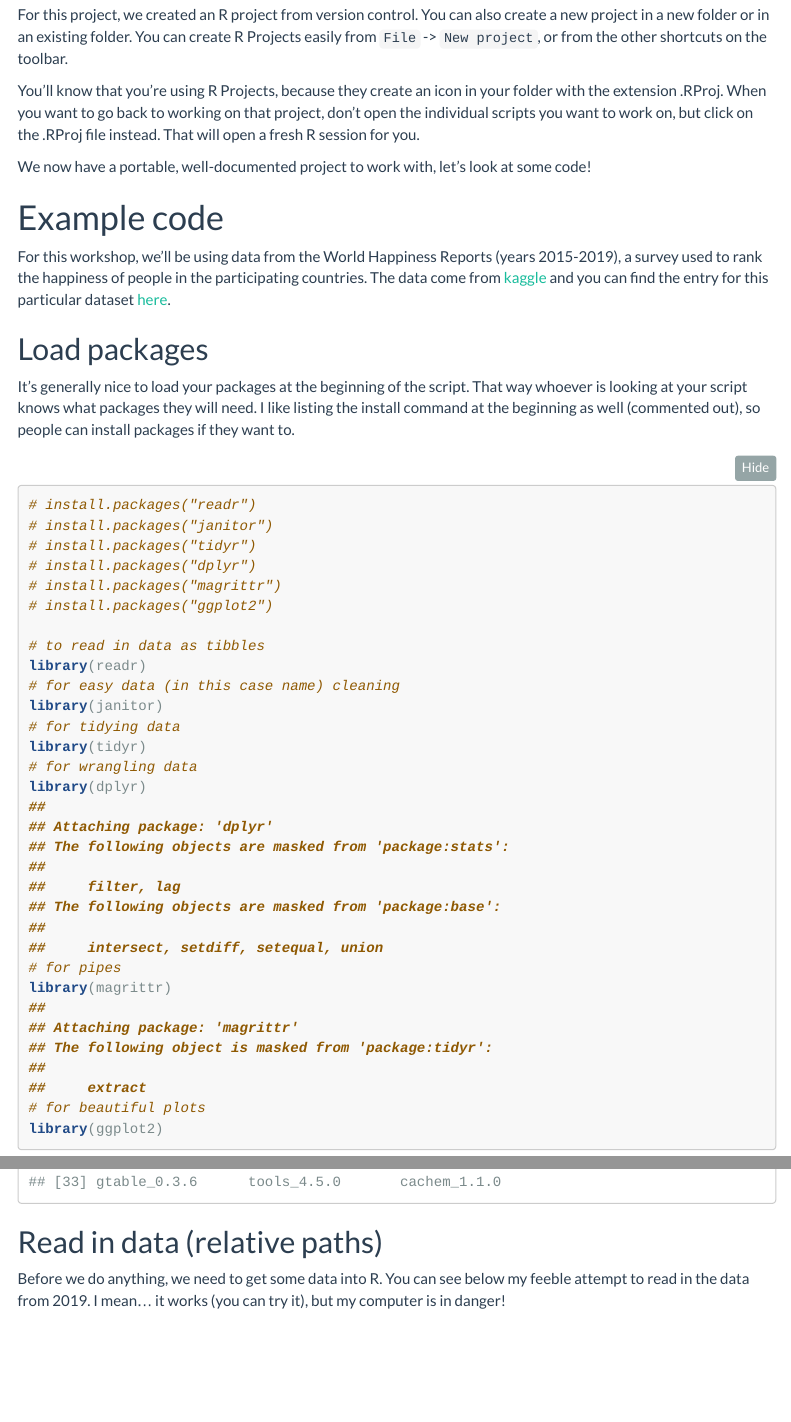
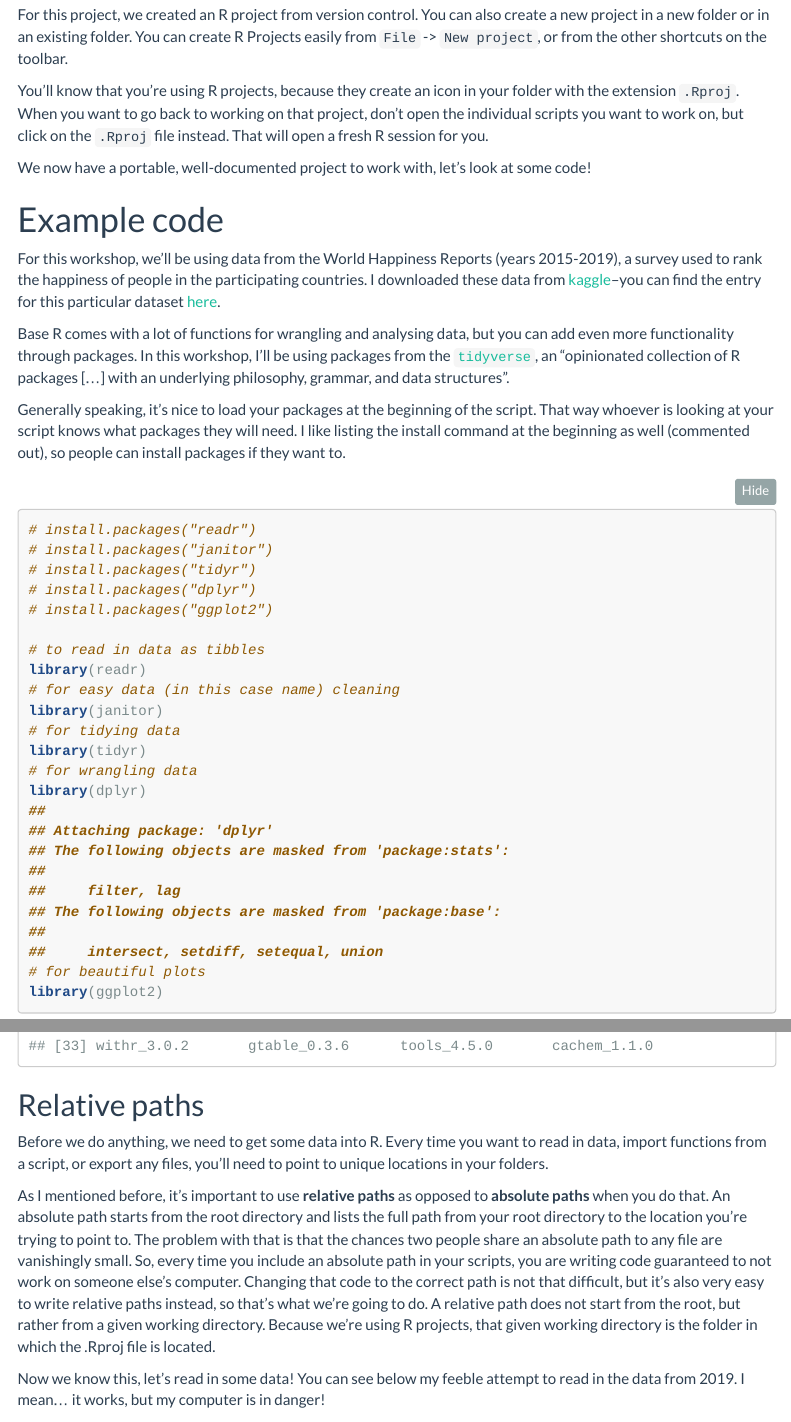
Before and after one commit to z-stefan/IMPRSConf2020, an R Markdown document (IMPRS_Conf2020_reproducibilty.Rmd): the page in a window 1100 px wide, from 3290 px down, and a second part further down, joined at a grey line. Rendered offline with R 4.5, knitr and Pandoc, with nearby package versions; some code elsewhere in the file could not run offline; menus at the side of the page are left out; long lines of code are wrapped; column names are cleaned by a stand-in for the janitor package.

Commit message:
relative paths instructions

````diff
--- a/IMPRS_Conf2020_reproducibilty.Rmd
+++ b/IMPRS_Conf2020_reproducibilty.Rmd
@@ -172,20 +172,22 @@ Seriously, though R projects:
 
 For this project, we created an R project from version control.
 You can also create a new project in a new folder or in an existing folder.
-You can create R Projects easily from ```File``` -> ```New project```, or from the other shortcuts on the toolbar.
+You can create R Projects easily from `File` -> `New project`, or from the other shortcuts on the toolbar.
 
-You'll know that you're using R Projects, because they create an icon in your folder with the extension .RProj.
-When you want to go back to working on that project, don't open the individual scripts you want to work on, but click on the .RProj file instead.
+You'll know that you're using R projects, because they create an icon in your folder with the extension `.Rproj`.
+When you want to go back to working on that project, don't open the individual scripts you want to work on, but click on the `.Rproj` file instead.
 That will open a fresh R session for you.
 
 We now have a portable, well-documented project to work with, let's look at some code!
 
 # Example code
 For this workshop, we'll be using data from the World Happiness Reports (years 2015-2019), a survey used to rank the happiness of people in the participating countries.
-The data come from [kaggle](https://www.kaggle.com/) and you can find the entry for this particular dataset [here](https://www.kaggle.com/unsdsn/world-happiness).
+I downloaded these data from [kaggle](https://www.kaggle.com/)--you can find the entry for this particular dataset [here](https://www.kaggle.com/unsdsn/world-happiness).
 
-## Load packages
-It's generally nice to load your packages at the beginning of the script.
+Base R comes with a lot of functions for wrangling and analysing data, but you can add even more functionality through packages.
+In this workshop, I'll be using packages from the [`tidyverse`](https://www.tidyverse.org/), an "opinionated collection of R packages [...] with an underlying philosophy, grammar, and data structures".
+
+Generally speaking, it's nice to load your packages at the beginning of the script.
 That way whoever is looking at your script knows what packages they will need.
 I like listing the install command at the beginning as well (commented out), so people can install packages if they want to.
 
@@ -194,7 +196,6 @@ I like listing the install command at the beginning as well (commented out), so
 # install.packages("janitor")
 # install.packages("tidyr")
 # install.packages("dplyr")
-# install.packages("magrittr")
 # install.packages("ggplot2")
 
 # to read in data as tibbles
@@ -205,8 +206,6 @@ library(janitor)
 library(tidyr)
 # for wrangling data
 library(dplyr)
-# for pipes
-library(magrittr)
 # for beautiful plots
 library(ggplot2)
 ```
@@ -230,10 +229,21 @@ By the end of the workshop you'll (hopefully) know of better ways to help others
 sessionInfo()
 ```
 
-## Read in data (relative paths)
+## Relative paths
 Before we do anything, we need to get some data into R.
+Every time you want to read in data, import functions from a script, or export any files, you'll need to point to unique locations in your folders.
+
+As I mentioned before, it's important to use **relative paths** as opposed to **absolute paths** when you do that.
+An absolute path starts from the root directory and lists the full path from your root directory to the location you're trying to point to.
+The problem with that is that the chances two people share an absolute path to any file are vanishingly small.
+So, every time you include an absolute path in your scripts, you are writing code guaranteed to not work on someone else's computer.
+Changing that code to the correct path is not that difficult, but it's also very easy to write relative paths instead, so that's what we're going to do.
+A relative path does not start from the root, but rather from a given working directory.
+Because we're using R projects, that given working directory is the folder in which the .Rproj file is located.
+
+Now we know this, let's read in some data!
 You can see below my feeble attempt to read in the data from 2019.
-I mean... it works (you can try it), but my computer is in danger!
+I mean... it works, but my computer is in danger!
 
 ```{r read_data_bad, message=FALSE}
 setwd("C:/Users/eirin/Documents/MPI Psycholinguistics/Teaching/IMPRSConf2020")
````
Also changed, not shown: IMPRS_Conf2020_reproducibilty.Rmd (33 more changed lines).
